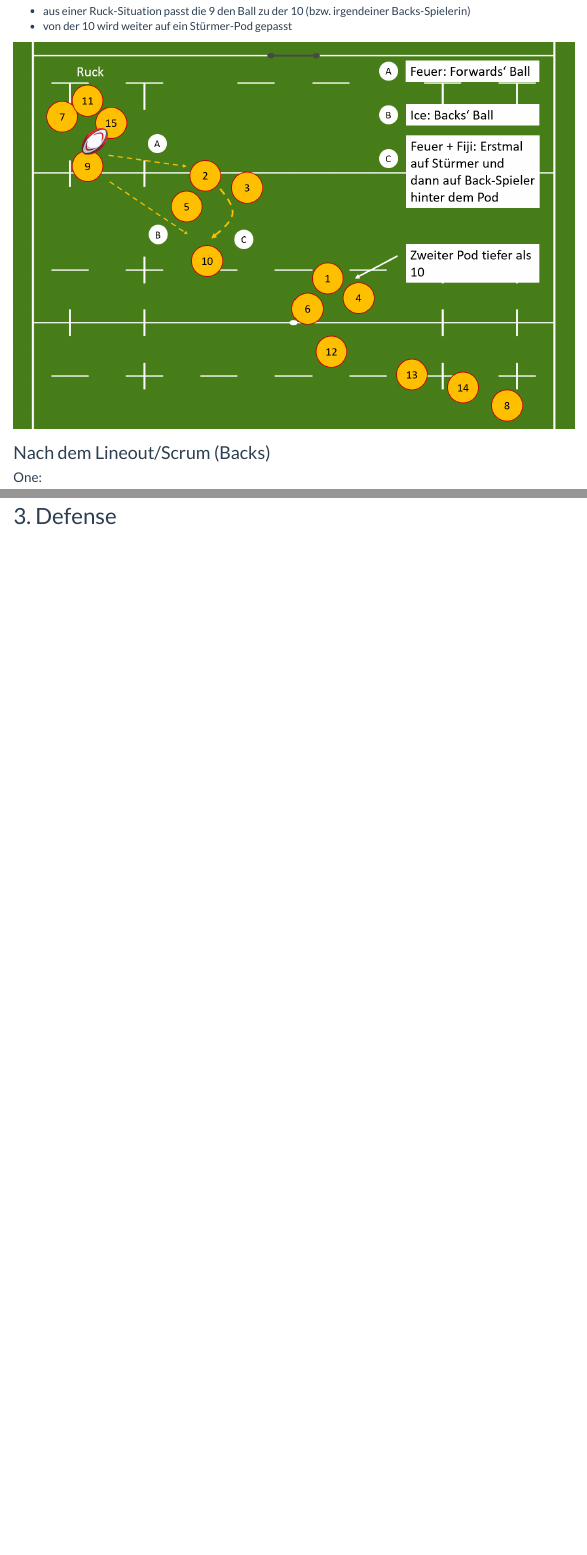
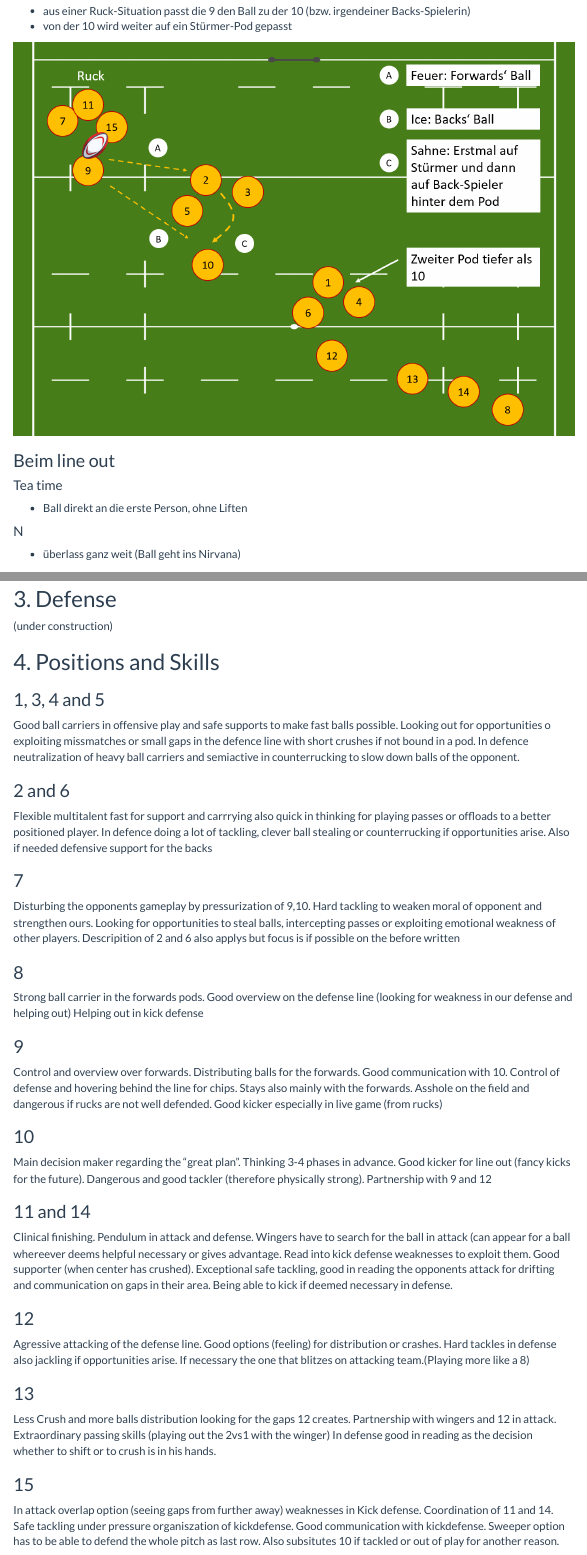
Before and after one commit to ra-tos/sg-baden-playbook, an R Markdown document (sg-baden-playbook.Rmd): the page in a window 1100 px wide, from 1190 px down, and a second part further down, joined at a grey line. Rendered offline with R 4.5, knitr and Pandoc, with nearby package versions; a font, style sheet, LaTeX package, included part or bibliography that could not be used is replaced or left out; menus at the side of the page are left out.

Commit message:
add ella stuff

```diff
--- a/sg-baden-playbook.Rmd
+++ b/sg-baden-playbook.Rmd
@@ -49,6 +47,15 @@
 
 ![](img/calls.png)
 
+### Beim line out
+
+#### Tea time
+- Ball direkt an die erste Person, ohne Liften
+
+#### N
+- überlass ganz weit (Ball geht ins Nirvana)
+
+
 ### Nach dem Lineout/Scrum (Backs)
 
 #### One:
@@ -68,3 +75,36 @@
 
 
 ## 3. Defense
+(under construction)
+
+## 4. Positions and Skills
+### 1, 3, 4 and 5
+Good ball carriers in offensive play and safe supports to make fast balls possible. Looking out for opportunities o exploiting missmatches or small gaps in the defence line with short crushes if not bound in a pod. In defence neutralization of heavy ball carriers and semiactive in counterrucking to slow down balls of the opponent.
+
+### 2 and 6
+Flexible multitalent fast for support and carrrying also quick in thinking for playing passes or offloads to a better positioned player. In defence doing a lot of tackling, clever ball stealing or counterrucking if opportunities arise. Also if needed defensive support for the backs
+
+### 7
+Disturbing the opponents gameplay by pressurization of 9,10. Hard tackling to weaken moral of opponent and strengthen ours. Looking for opportunities to steal balls, intercepting passes or exploiting emotional weakness of other players. Descripition of 2 and 6 also applys but focus is if possible on the before written
+
+### 8
+Strong ball carrier in the forwards pods. Good overview on the defense line (looking for weakness in our defense and helping out) Helping out in kick defense
+
+### 9
+Control and overview over forwards. Distributing balls for the forwards. Good communication with 10. Control of defense and hovering behind the line for chips. Stays also mainly with the forwards. Asshole on the field and dangerous if rucks are not well defended. Good kicker especially in live game (from rucks)
+
+### 10
+Main decision maker regarding the "great plan". Thinking 3-4 phases in advance. Good kicker for line out (fancy kicks for the future). Dangerous and good tackler (therefore physically strong). Partnership with 9 and 12
+
+### 11 and 14
+Clinical finishing. Pendulum in attack and defense. Wingers have to search for the ball in attack (can appear for a ball whereever deems helpful necessary or gives advantage. Read into kick defense weaknesses to exploit them. Good supporter (when center has crushed). Exceptional safe tackling, good in reading the opponents attack for drifting and communication on gaps in their area. Being able to kick if deemed necessary in defense.
+
+### 12
+Agressive attacking of the defense line. Good options (feeling) for distribution or crashes. Hard tackles in defense also jackling if opportunities arise. If necessary the one that blitzes on attacking team.(Playing more like a 8)
+
+### 13
+Less Crush and more balls distribution  looking for the gaps 12 creates. Partnership with wingers and 12 in attack.  Extraordinary passing skills (playing out the 2vs1 with the winger)
+In defense good in reading as the decision whether to shift or to crush is in his hands.
+
+### 15
+In attack overlap option (seeing gaps from further away) weaknesses in Kick defense. Coordination of 11 and 14. Safe tackling under pressure organiszation of kickdefense. Good communication with kickdefense. Sweeper option has to be able to defend the whole pitch as last row. Also subsitutes 10 if tackled or out of play for another reason.
```
Also changed, not shown: img/calls.png, sg-baden-playbook.Rmd (6 more changed lines).
